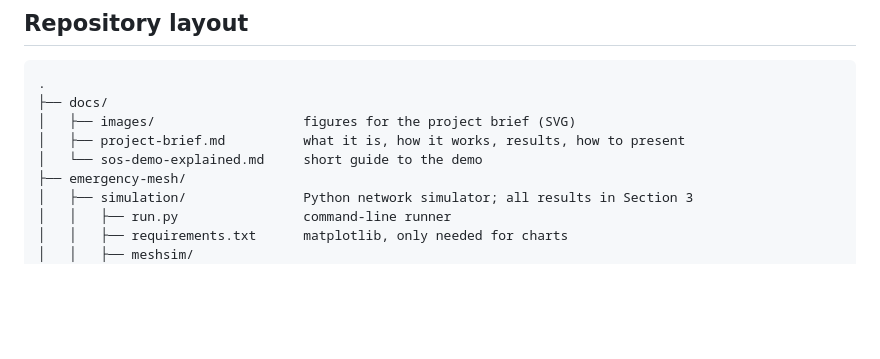
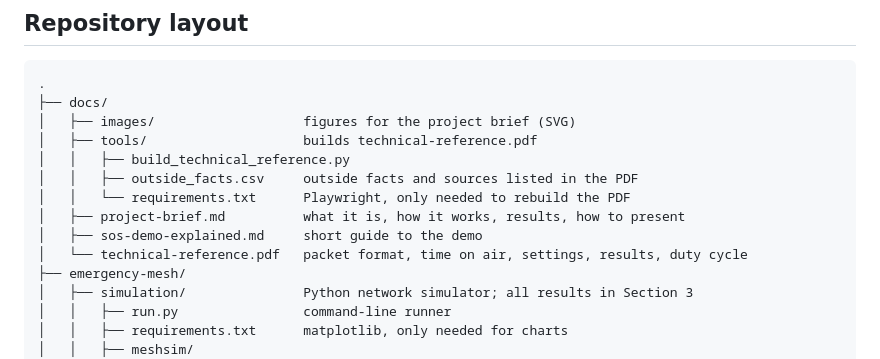
Before and after one commit to manit-bhasin/Shistech_Lvis, a Markdown page: README.md, the part around the change. Drawn GitHub-style; blank space fills up the shorter version.

Commit message:
README: add docs/tools and the technical reference PDF to the layout tree
Co-Authored-By: Claude Opus 5.5 <noreply@anthropic.com>

```diff
--- a/README.md
+++ b/README.md
@@ -44,8 +44,13 @@ Made by Manit Bhasin, Divit Rastogi and Rajveer Kapoor (LVISG) for the SHISTECH
 .
 ├── docs/
 │   ├── images/                   figures for the project brief (SVG)
+│   ├── tools/                    builds technical-reference.pdf
+│   │   ├── build_technical_reference.py
+│   │   ├── outside_facts.csv     outside facts and sources listed in the PDF
+│   │   └── requirements.txt      Playwright, only needed to rebuild the PDF
 │   ├── project-brief.md          what it is, how it works, results, how to present
-│   └── sos-demo-explained.md     short guide to the demo
+│   ├── sos-demo-explained.md     short guide to the demo
+│   └── technical-reference.pdf   packet format, time on air, settings, results, duty cycle
 ├── emergency-mesh/
 │   ├── simulation/               Python network simulator; all results in Section 3
 │   │   ├── run.py                command-line runner
```
